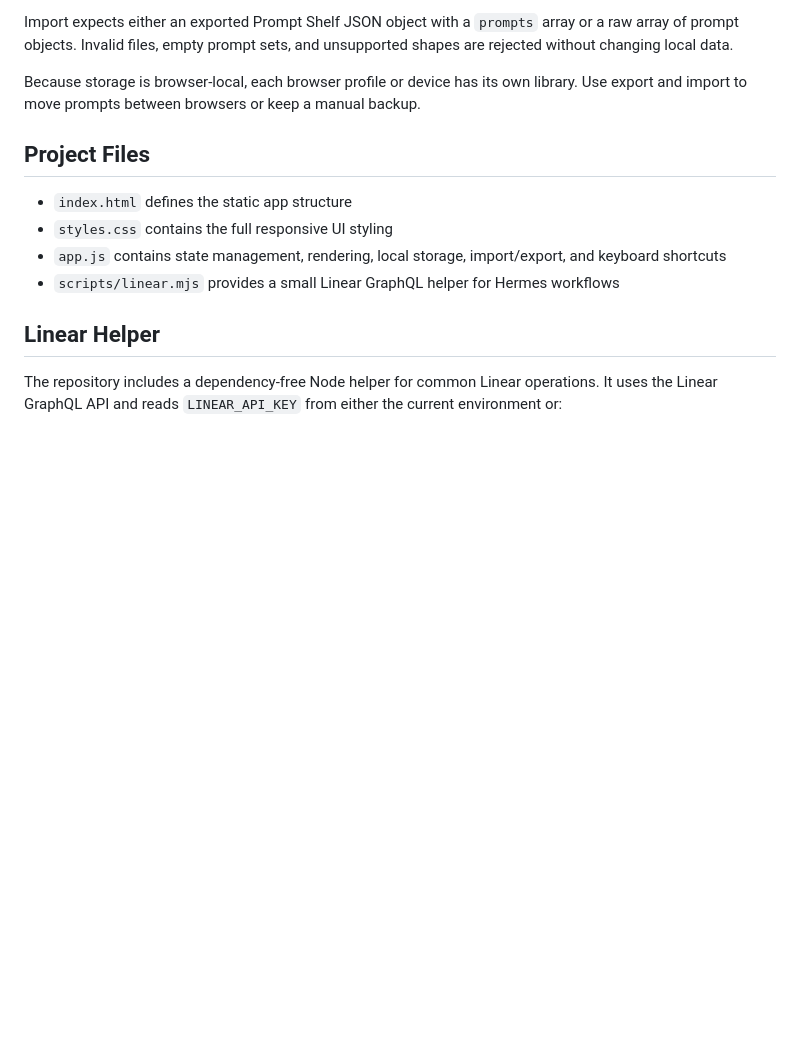
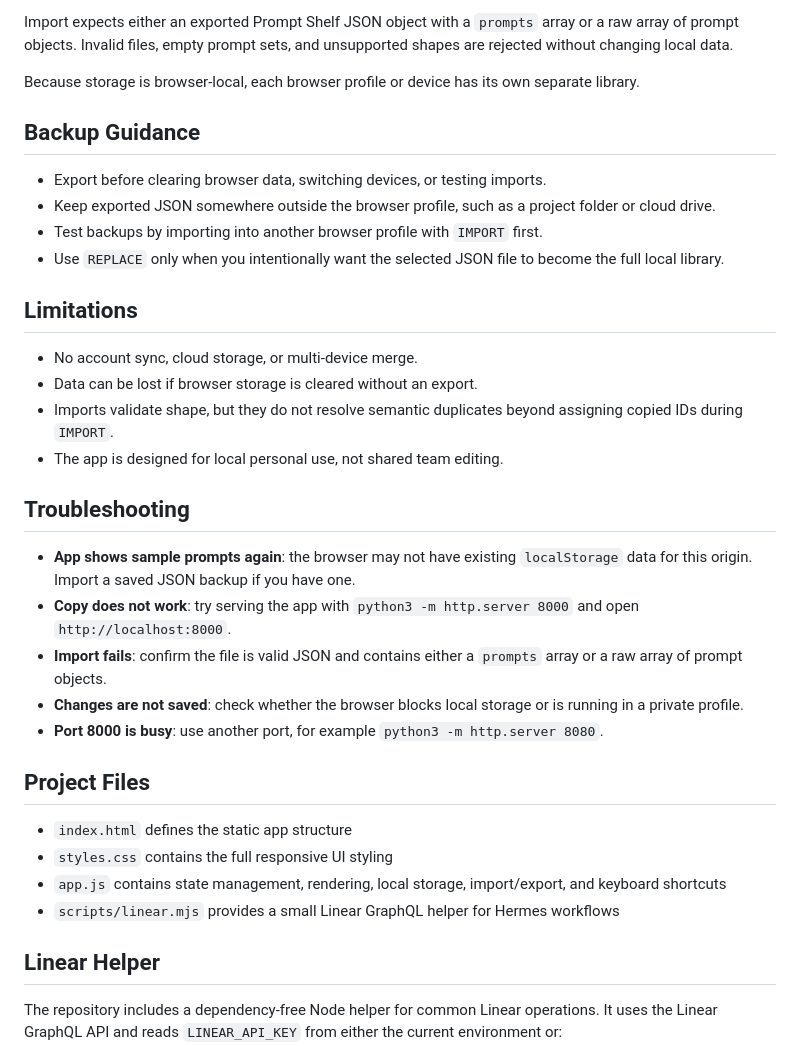
Before and after one commit to Vidtoolz/prompt-library-app, a Markdown page: README.md, the part around one of its changes. Rendered like a GitHub page; blank space fills up the shorter version.

Commit message:
EKA-8 Improve README documentation

```diff
--- a/README.md
+++ b/README.md
@@ -79,7 +81,29 @@ Imports validate the selected JSON file, then prompt for one of two modes:
 
 Import expects either an exported Prompt Shelf JSON object with a `prompts` array or a raw array of prompt objects. Invalid files, empty prompt sets, and unsupported shapes are rejected without changing local data.
 
-Because storage is browser-local, each browser profile or device has its own library. Use export and import to move prompts between browsers or keep a manual backup.
+Because storage is browser-local, each browser profile or device has its own separate library.
+
+## Backup Guidance
+
+- Export before clearing browser data, switching devices, or testing imports.
+- Keep exported JSON somewhere outside the browser profile, such as a project folder or cloud drive.
+- Test backups by importing into another browser profile with `IMPORT` first.
+- Use `REPLACE` only when you intentionally want the selected JSON file to become the full local library.
+
+## Limitations
+
+- No account sync, cloud storage, or multi-device merge.
+- Data can be lost if browser storage is cleared without an export.
+- Imports validate shape, but they do not resolve semantic duplicates beyond assigning copied IDs during `IMPORT`.
+- The app is designed for local personal use, not shared team editing.
+
+## Troubleshooting
+
+- **App shows sample prompts again**: the browser may not have existing `localStorage` data for this origin. Import a saved JSON backup if you have one.
+- **Copy does not work**: try serving the app with `python3 -m http.server 8000` and open `http://localhost:8000`.
+- **Import fails**: confirm the file is valid JSON and contains either a `prompts` array or a raw array of prompt objects.
+- **Changes are not saved**: check whether the browser blocks local storage or is running in a private profile.
+- **Port 8000 is busy**: use another port, for example `python3 -m http.server 8080`.
 
 ## Project Files
 
```
Also changed, not shown: other parts of README.md (+9 -7 lines).
